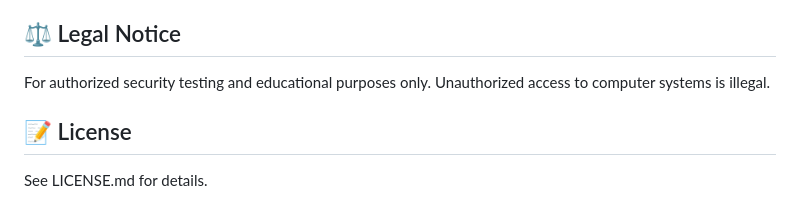
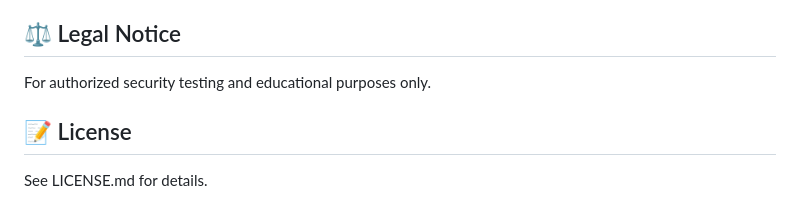
Before and after one commit to SiteQ8/ctf-notes, a Markdown page: README.md, the part around the change. Drawn GitHub-style.

```diff
--- a/README.md
+++ b/README.md
@@ -118,7 +118,6 @@ This suite includes everything needed for CTF competitions:
 ## ⚖️ Legal Notice
 
 For authorized security testing and educational purposes only.
-Unauthorized access to computer systems is illegal.
 
 ## 📝 License
 
```
